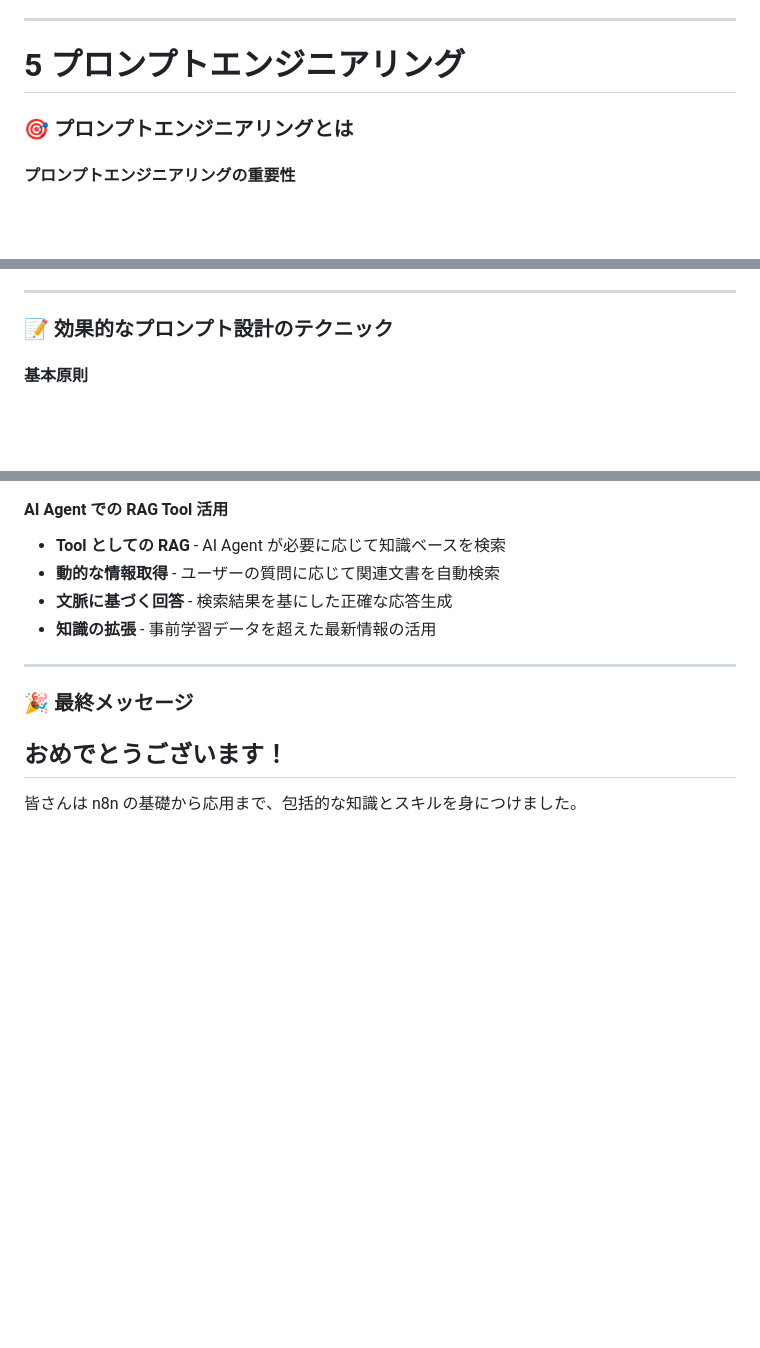
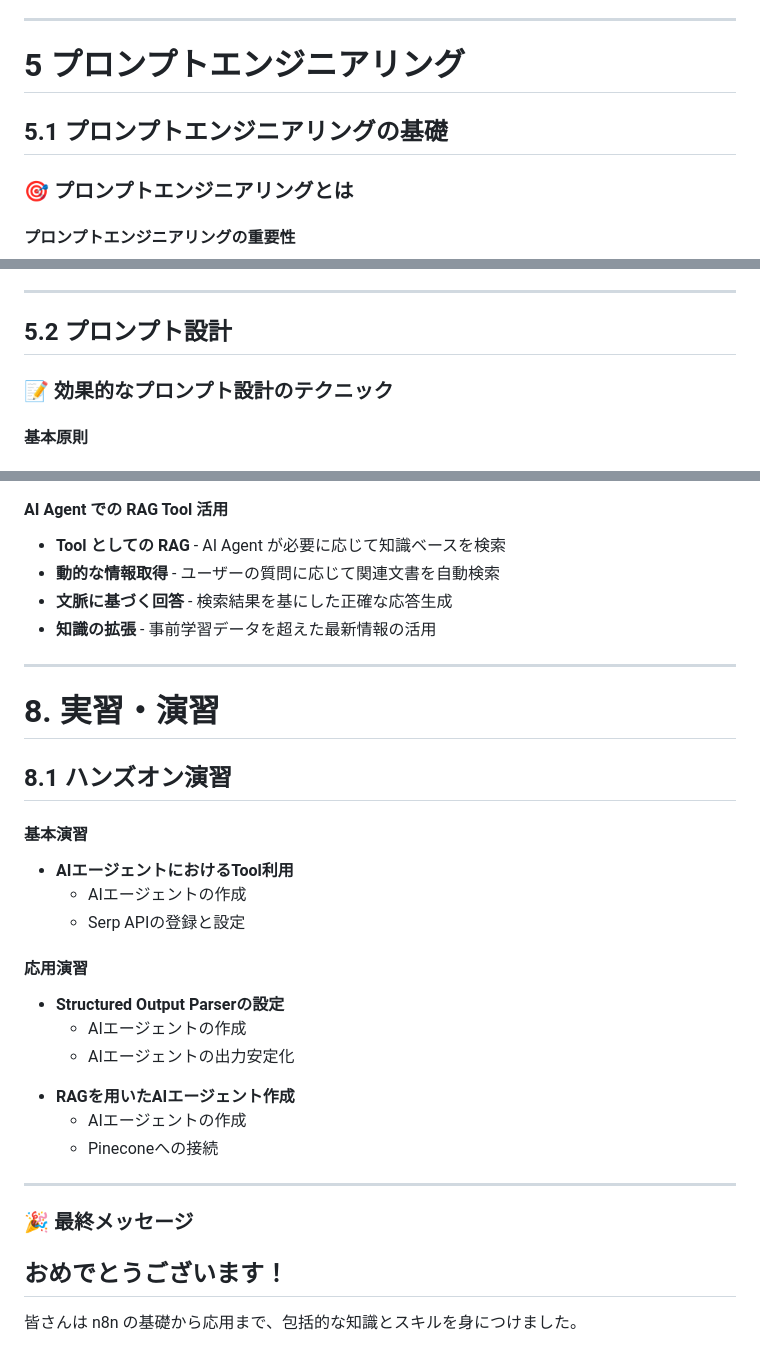
Before and after one commit to syeeel/n8n-study-marp-3, a Markdown page: src/n8n-study.md, 3 parts joined by grey strips. Rendered like a GitHub page; blank space fills up the shorter version.

```diff
--- a/src/n8n-study.md
+++ b/src/n8n-study.md
@@ -1113,6 +1114,8 @@ Host: api.example.com
 
 # 5 プロンプトエンジニアリング
 
+## 5.1 プロンプトエンジニアリングの基礎
+
 <div>
   <h3>🎯 プロンプトエンジニアリングとは</h3>
 
@@ -1141,6 +1144,8 @@ Host: api.example.com
 </div>
 
 ---
+
+## 5.2 プロンプト設計
 
 <div>
   <h3>📝 効果的なプロンプト設計のテクニック</h3>
@@ -1501,6 +1535,48 @@ Host: api.example.com
 
 ---
 
+# 8. 実習・演習
+
+## 8.1 ハンズオン演習
+
+<div>
+
+  <div class="grid-2">
+    <div>
+      <h4>基本演習</h4>
+      <ul>
+        <li><strong>AIエージェントにおけるTool利用</strong>
+          <ul>
+            <li>AIエージェントの作成</li>
+            <li>Serp APIの登録と設定</li>
+          </ul>
+        </li>
+      </ul>
+    </div>
+    <div>
+      <h4>応用演習</h4>
+      <ul>
+        <li><strong>Structured Output Parserの設定</strong>
+          <ul>
+            <li>AIエージェントの作成</li>
+            <li>AIエージェントの出力安定化</li>
+          </ul>
+        </li>
+      </ul>
+      <ul>
+        <li><strong>RAGを用いたAIエージェント作成</strong>
+          <ul>
+            <li>AIエージェントの作成</li>
+            <li>Pineconeへの接続</li>
+          </ul>
+        </li>
+      </ul>
+    </div>
+  </div>
+</div>
+
+---
+
 <div class="card animated">
   <h3>🎉 最終メッセージ</h3>
 
```
Also changed, not shown: other parts of src/n8n-study.md (+33 -3 lines), docs/images/prompt-image.png (added), src/images/prompt-image.png (added).
